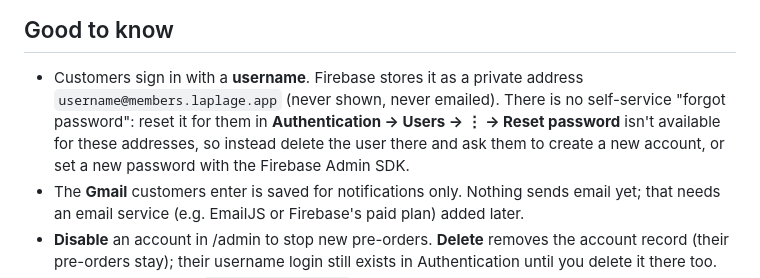
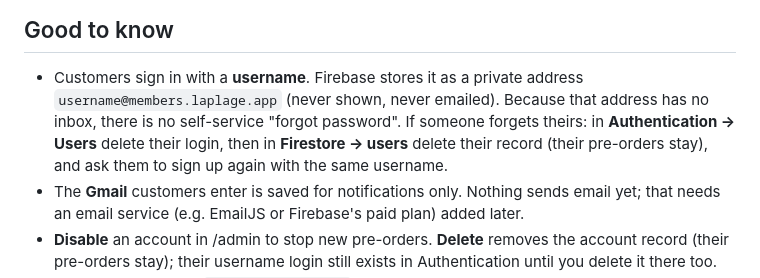
Before and after one commit to lookmanfc-prog/la-plage, a Markdown page: ACCOUNTS-SETUP.md, the part around the change. GitHub-like rendering.

Commit message:
Clarify forgotten-password steps
Co-Authored-By: Claude Opus 5.5 <noreply@anthropic.com>
Claude-Session: https://claude.ai/code/session_01GhwZTPJHk9MYRzMyNk4UYg

```diff
--- a/ACCOUNTS-SETUP.md
+++ b/ACCOUNTS-SETUP.md
@@ -33,9 +33,9 @@ Commit and push (Vercel deploys). Then:
 
 ## Good to know
 - Customers sign in with a **username**. Firebase stores it as a private address `username@members.laplage.app`
-  (never shown, never emailed). There is no self-service "forgot password": reset it for them in
-  **Authentication → Users → ⋮ → Reset password** isn't available for these addresses, so instead
-  delete the user there and ask them to create a new account, or set a new password with the Firebase Admin SDK.
+  (never shown, never emailed). Because that address has no inbox, there is no self-service
+  "forgot password". If someone forgets theirs: in **Authentication → Users** delete their login, then in
+  **Firestore → users** delete their record (their pre-orders stay), and ask them to sign up again with the same username.
 - The **Gmail** customers enter is saved for notifications only. Nothing sends email yet; that needs an email service (e.g. EmailJS or Firebase's paid plan) added later.
 - **Disable** an account in /admin to stop new pre-orders. **Delete** removes the account record (their pre-orders stay); their username login still exists in Authentication until you delete it there too.
 - Prices are read from `data/products.json` in the browser. The rules check the 30.000 ₫ shipping and that total = subtotal + shipping, but cannot check each price, so glance at totals before confirming payment.
```
